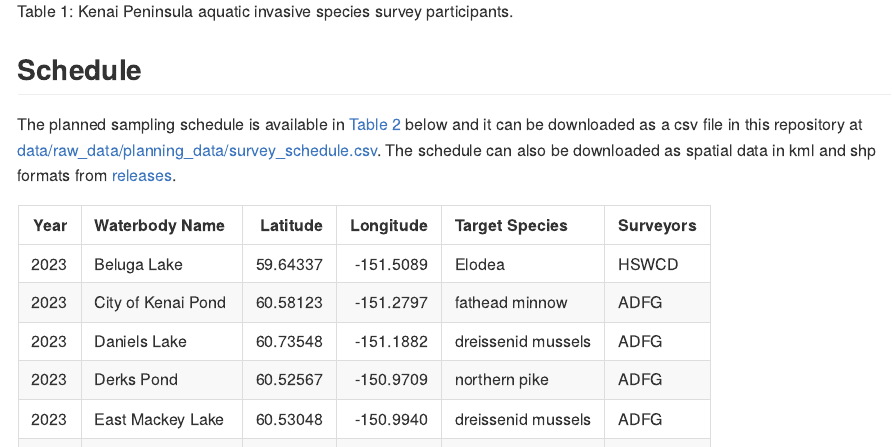
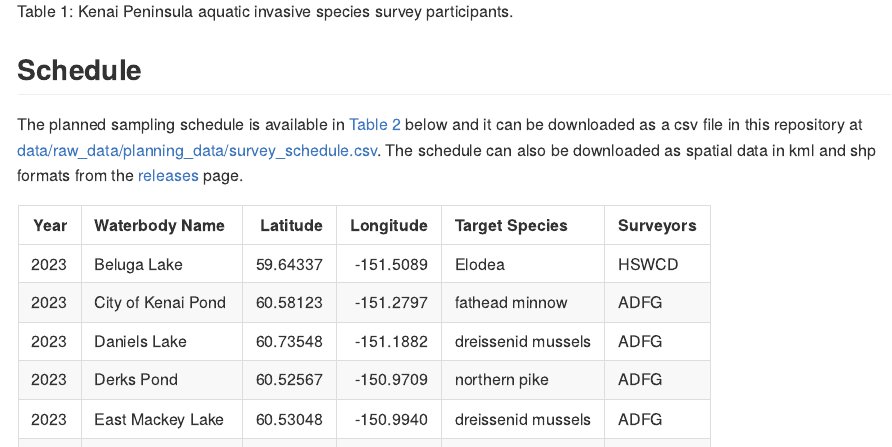
Before and after one commit to Kenai-NWR-bio/AISschedule, a Quarto document (README.qmd): the page in a window 1100 px wide, from 1000 px down. The pictures show the output file README.md that the author committed with the source, drawn offline in the style of GitHub.

Commit message:
Fix releases link

````diff
--- a/README.qmd
+++ b/README.qmd
@@ -62,7 +62,7 @@ knitr::kable(coop,
 
 ## Schedule
 
-The planned sampling schedule is available in @tbl-schedule below and it can be downloaded as a csv file in this repository at [data/raw_data/planning_data/survey_schedule.csv](data/raw_data/planning_data/survey_schedule.csv). The schedule can also be downloaded as spatial data in kml and shp formats from [releases](releases).
+The planned sampling schedule is available in @tbl-schedule below and it can be downloaded as a csv file in this repository at [data/raw_data/planning_data/survey_schedule.csv](data/raw_data/planning_data/survey_schedule.csv). The schedule can also be downloaded as spatial data in kml and shp formats from the [releases](https://github.com/Kenai-NWR-bio/AISschedule/releases) page.
 
 ```{r scheduletab, echo=FALSE}
 #| label: tbl-schedule
````
Also changed, not shown: README.md.
